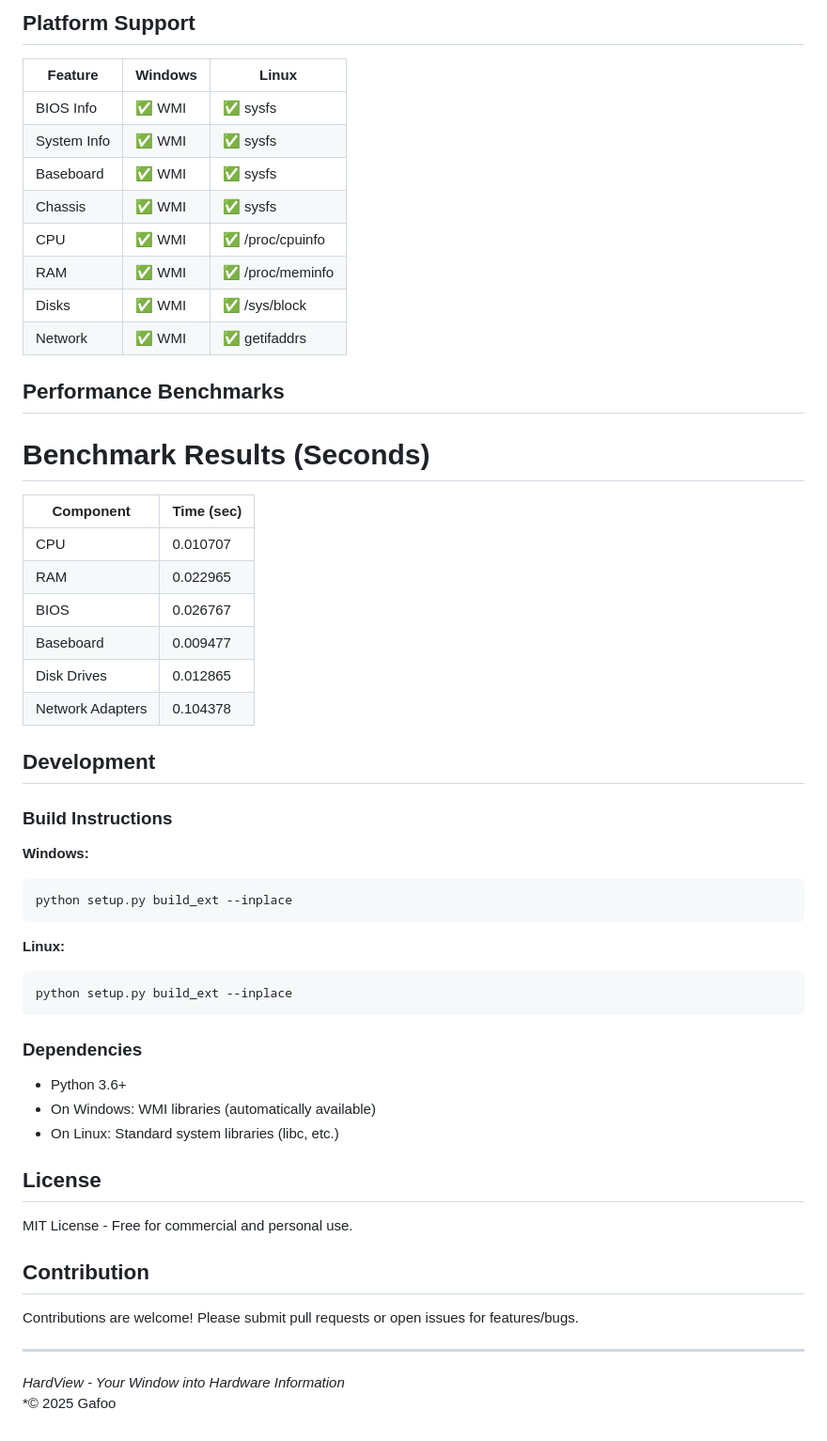
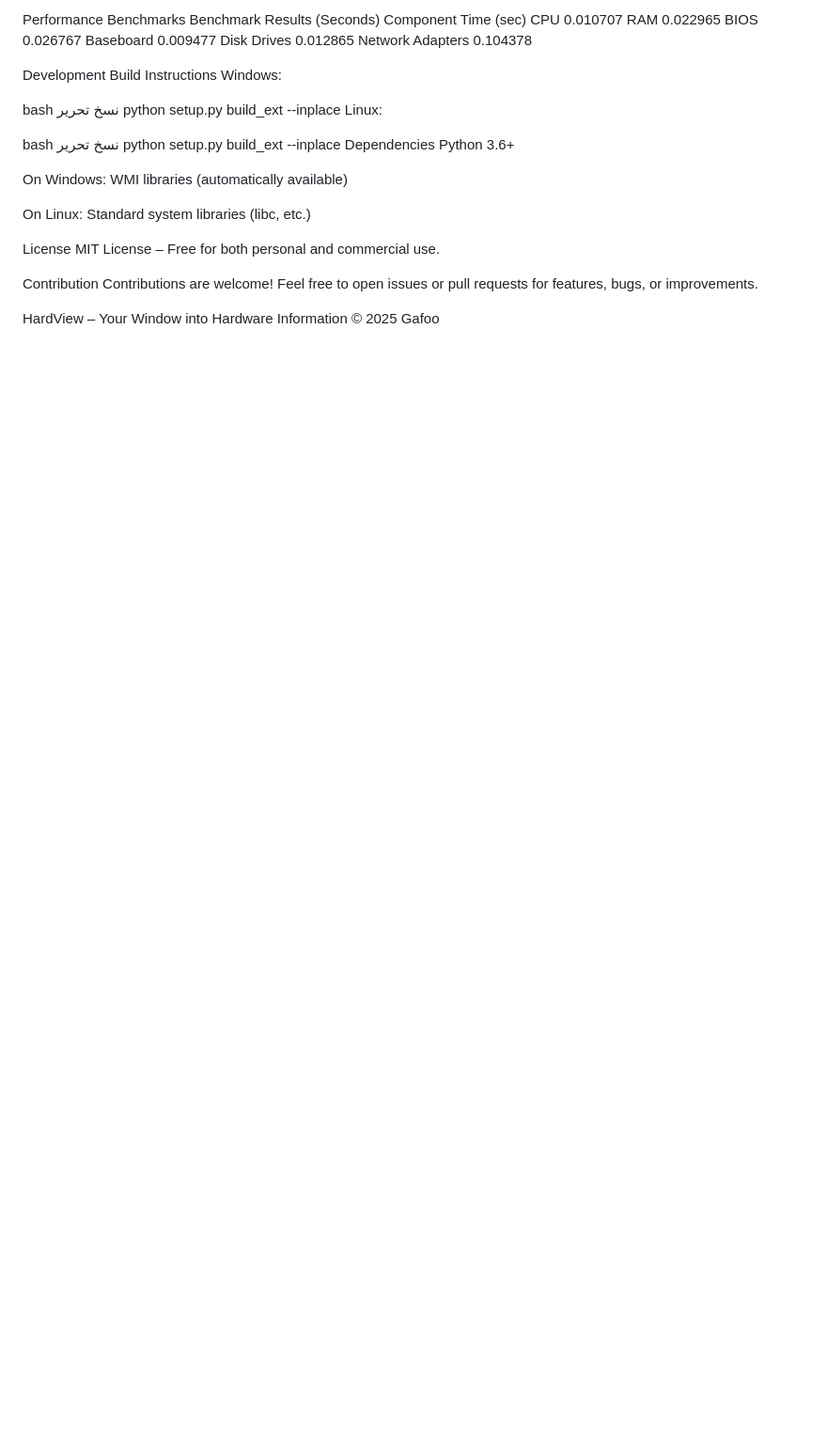
Before and after one commit to gafoo173/HardView, a Markdown page: README.md, the part around the change printed below. Shown: that part at 94% size. Drawn GitHub-style; blank space fills up the shorter version.

````diff
--- a/README.md
+++ b/README.md
@@ -102,60 +106,40 @@ classDiagram
 
-## Platform Support
+Performance Benchmarks
+Benchmark Results (Seconds)
+Component	Time (sec)
+CPU	0.010707
+RAM	0.022965
+BIOS	0.026767
+Baseboard	0.009477
+Disk Drives	0.012865
+Network Adapters	0.104378
 
-| Feature | Windows | Linux |
-|---------|---------|-------|
-| BIOS Info | ✅ WMI | ✅ sysfs |
-| System Info | ✅ WMI | ✅ sysfs |
-| Baseboard | ✅ WMI | ✅ sysfs |
-| Chassis | ✅ WMI | ✅ sysfs |
-| CPU | ✅ WMI | ✅ /proc/cpuinfo |
-| RAM | ✅ WMI | ✅ /proc/meminfo |
-| Disks | ✅ WMI | ✅ /sys/block |
-| Network | ✅ WMI | ✅ getifaddrs |
+Development
+Build Instructions
+Windows:
 
-## Performance Benchmarks
+bash
+نسخ
+تحرير
+python setup.py build_ext --inplace
+Linux:
 
+bash
+نسخ
+تحرير
+python setup.py build_ext --inplace
+Dependencies
+Python 3.6+
 
-# Benchmark Results (Seconds)
+On Windows: WMI libraries (automatically available)
 
-| Component        | Time (sec)   |
-|------------------|--------------|
-| CPU              | 0.010707     |
-| RAM              | 0.022965     |
-| BIOS             | 0.026767     |
-| Baseboard        | 0.009477     |
-| Disk Drives      | 0.012865     |
-| Network Adapters | 0.104378     |
+On Linux: Standard system libraries (libc, etc.)
 
-## Development
+License
+MIT License – Free for both personal and commercial use.
 
-### Build Instructions
+Contribution
+Contributions are welcome! Feel free to open issues or pull requests for features, bugs, or improvements.
 
-**Windows:**
-```bash
-python setup.py build_ext --inplace
-```
-
-**Linux:**
-```bash
-python setup.py build_ext --inplace
-```
-
-### Dependencies
-
-- Python 3.6+
-- On Windows: WMI libraries (automatically available)
-- On Linux: Standard system libraries (libc, etc.)
-
-## License
-
-MIT License - Free for commercial and personal use.
-
-## Contribution
-
-Contributions are welcome! Please submit pull requests or open issues for features/bugs.
-
----
-
-*HardView - Your Window into Hardware Information*
-*© 2025 Gafoo
+HardView – Your Window into Hardware Information
+© 2025 Gafoo
````
Also changed, not shown: other parts of README.md (+62 -58 lines).
